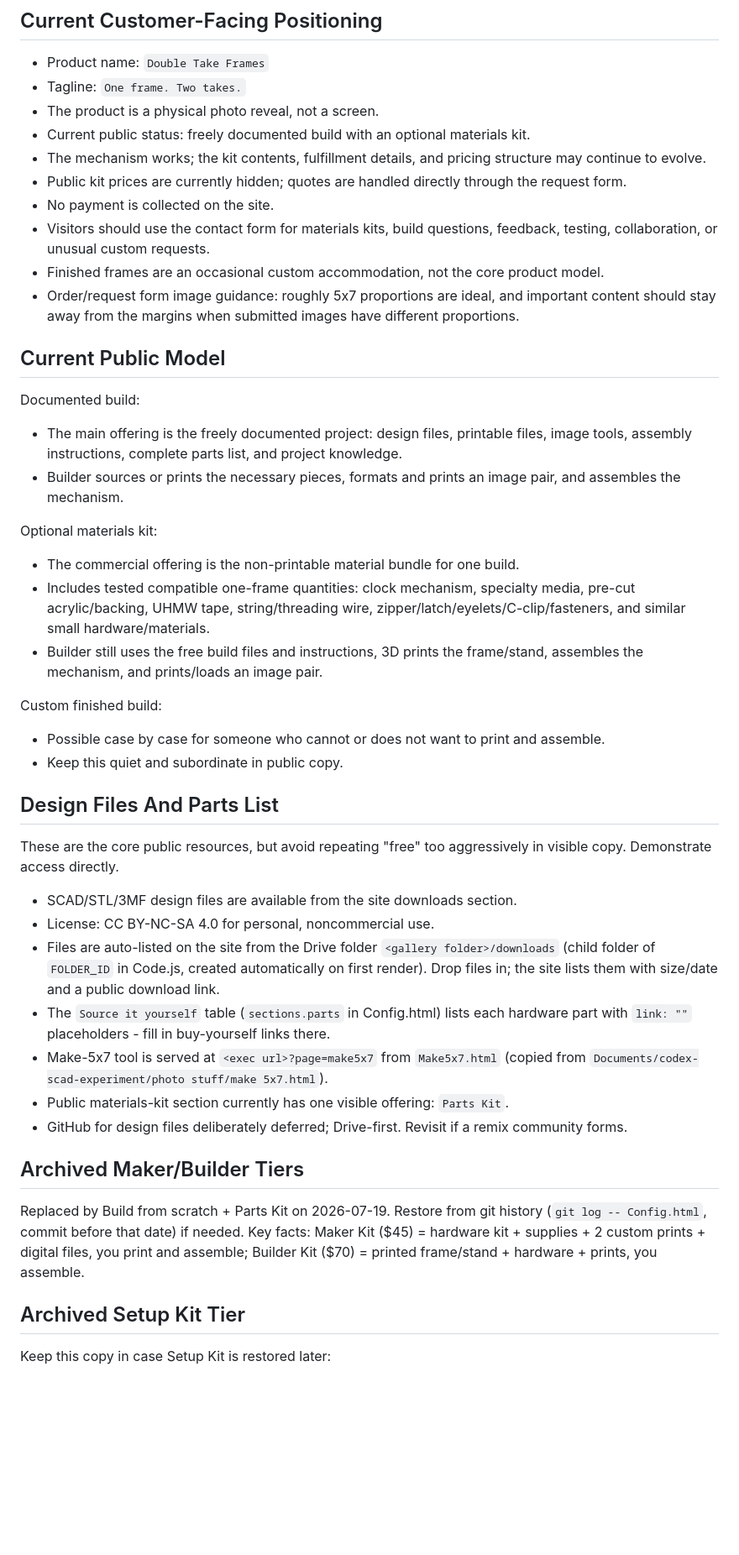
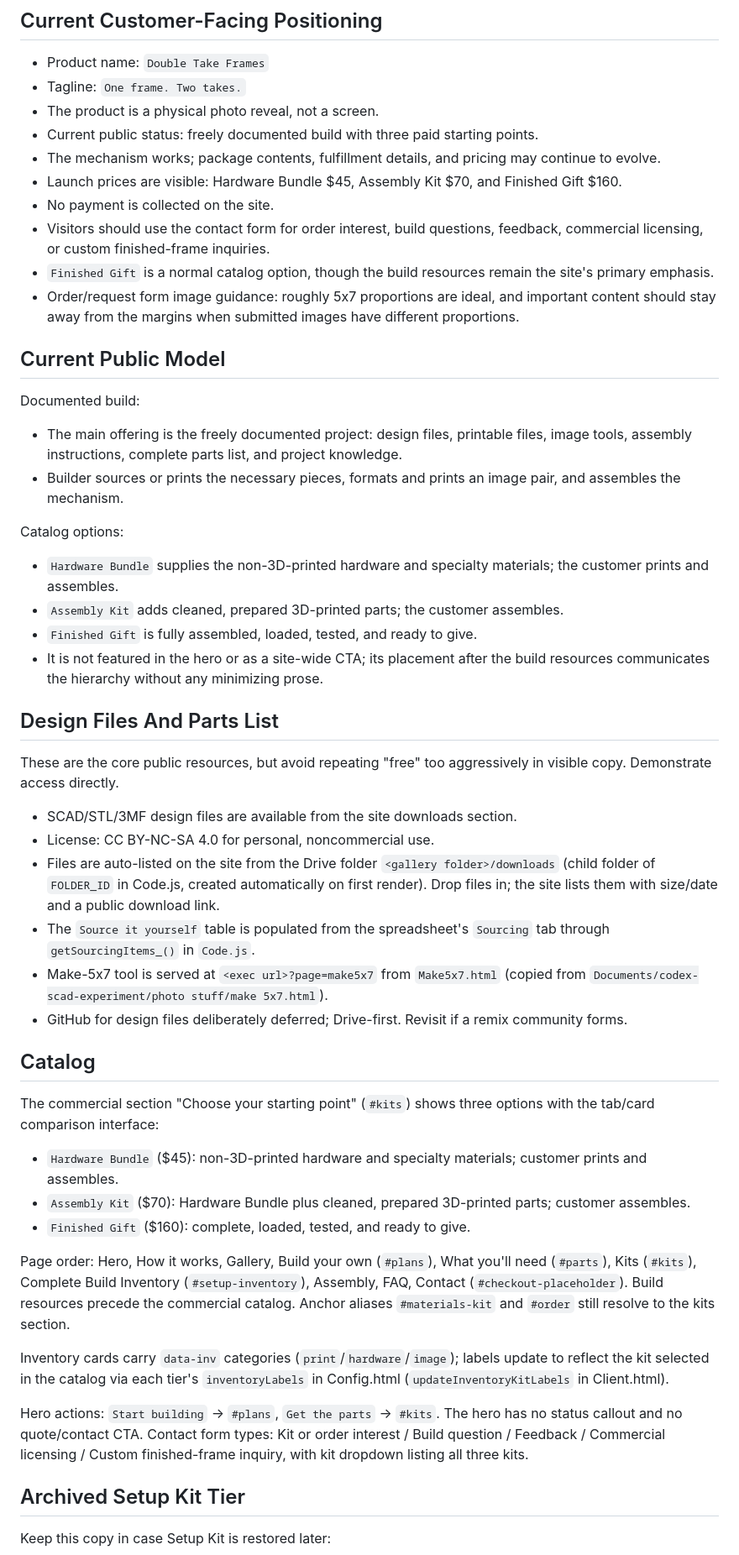
Before and after one commit to dvzdan/frames-site, a Markdown page: HANDOFF.md, the part around one of its changes. Shown at 84% size. Drawn GitHub-style; blank space fills up the shorter version.

Commit message:
Update catalog handoff

```diff
--- a/HANDOFF.md
+++ b/HANDOFF.md
@@ -113,12 +113,14 @@ Recent commits on `main`:
 - Product name: `Double Take Frames`
 - Tagline: `One frame. Two takes.`
 - The product is a physical photo reveal, not a screen.
-- Current public status: freely documented build with an optional materials kit.
-- The mechanism works; the kit contents, fulfillment details, and pricing structure may continue to evolve.
-- Public kit prices are currently hidden; quotes are handled directly through the request form.
+- Current public status: freely documented build with three paid starting points.
+- The mechanism works; package contents, fulfillment details, and pricing may continue to evolve.
+- Launch prices are visible: Hardware Bundle $45, Assembly Kit $70, and Finished Gift $160.
 - No payment is collected on the site.
-- Visitors should use the contact form for materials kits, build questions, feedback, testing, collaboration, or unusual custom requests.
-- Finished frames are an occasional custom accommodation, not the core product model.
+- Visitors should use the contact form for order interest, build questions, feedback,
+  commercial licensing, or custom finished-frame inquiries.
+- `Finished Gift` is a normal catalog option, though the build resources remain the
+  site's primary emphasis.
 - Order/request form image guidance: roughly 5x7 proportions are ideal, and important content should stay away from the margins when submitted images have different proportions.
 
 ## Current Public Model
@@ -128,16 +130,14 @@ Documented build:
 - The main offering is the freely documented project: design files, printable files, image tools, assembly instructions, complete parts list, and project knowledge.
 - Builder sources or prints the necessary pieces, formats and prints an image pair, and assembles the mechanism.
 
-Optional materials kit:
+Catalog options:
 
-- The commercial offering is the non-printable material bundle for one build.
-- Includes tested compatible one-frame quantities: clock mechanism, specialty media, pre-cut acrylic/backing, UHMW tape, string/threading wire, zipper/latch/eyelets/C-clip/fasteners, and similar small hardware/materials.
-- Builder still uses the free build files and instructions, 3D prints the frame/stand, assembles the mechanism, and prints/loads an image pair.
-
-Custom finished build:
-
-- Possible case by case for someone who cannot or does not want to print and assemble.
-- Keep this quiet and subordinate in public copy.
+- `Hardware Bundle` supplies the non-3D-printed hardware and specialty materials;
+  the customer prints and assembles.
+- `Assembly Kit` adds cleaned, prepared 3D-printed parts; the customer assembles.
+- `Finished Gift` is fully assembled, loaded, tested, and ready to give.
+- It is not featured in the hero or as a site-wide CTA; its placement after the
+  build resources communicates the hierarchy without any minimizing prose.
 
 ## Design Files And Parts List
 
@@ -148,20 +148,38 @@ These are the core public resources, but avoid repeating "free" too aggressively
 - Files are auto-listed on the site from the Drive folder `<gallery folder>/downloads`
   (child folder of `FOLDER_ID` in Code.js, created automatically on first render).
   Drop files in; the site lists them with size/date and a public download link.
-- The `Source it yourself` table (`sections.parts` in Config.html) lists
-  each hardware part with `link: ""` placeholders - fill in buy-yourself links there.
+- The `Source it yourself` table is populated from the spreadsheet's `Sourcing`
+  tab through `getSourcingItems_()` in `Code.js`.
 - Make-5x7 tool is served at `<exec url>?page=make5x7` from `Make5x7.html`
   (copied from `Documents/codex-scad-experiment/photo stuff/make 5x7.html`).
-- Public materials-kit section currently has one visible offering: `Parts Kit`.
 - GitHub for design files deliberately deferred; Drive-first. Revisit if a remix
   community forms.
 
-## Archived Maker/Builder Tiers
+## Catalog
 
-Replaced by Build from scratch + Parts Kit on 2026-07-19. Restore from git history
-(`git log -- Config.html`, commit before that date) if needed. Key facts: Maker Kit
-($45) = hardware kit + supplies + 2 custom prints + digital files, you print and
-assemble; Builder Kit ($70) = printed frame/stand + hardware + prints, you assemble.
+The commercial section "Choose your starting point" (`#kits`) shows three options
+with the tab/card comparison interface:
+
+- `Hardware Bundle` ($45): non-3D-printed hardware and specialty materials;
+  customer prints and assembles.
+- `Assembly Kit` ($70): Hardware Bundle plus cleaned, prepared 3D-printed parts;
+  customer assembles.
+- `Finished Gift` ($160): complete, loaded, tested, and ready to give.
+
+Page order: Hero, How it works, Gallery, Build your own (`#plans`), What you'll
+need (`#parts`), Kits (`#kits`), Complete Build Inventory (`#setup-inventory`),
+Assembly, FAQ, Contact (`#checkout-placeholder`). Build resources precede the
+commercial catalog. Anchor aliases `#materials-kit` and `#order` still resolve to
+the kits section.
+
+Inventory cards carry `data-inv` categories (`print`/`hardware`/`image`); labels
+update to reflect the kit selected in the catalog via each tier's
+`inventoryLabels` in Config.html (`updateInventoryKitLabels` in Client.html).
+
+Hero actions: `Start building` -> `#plans`, `Get the parts` -> `#kits`. The hero
+has no status callout and no quote/contact CTA. Contact form types: Kit or order
+interest / Build question / Feedback / Commercial licensing / Custom
+finished-frame inquiry, with kit dropdown listing all three kits.
 
 ## Archived Setup Kit Tier
 
```
Also changed, not shown: other parts of HANDOFF.md (+2 -2 lines).
